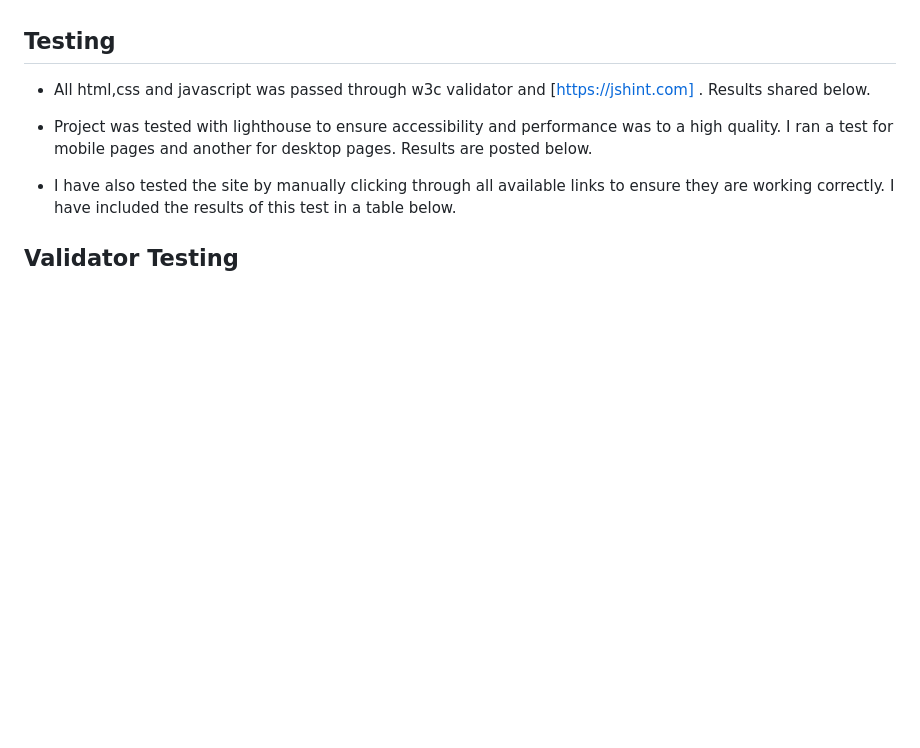
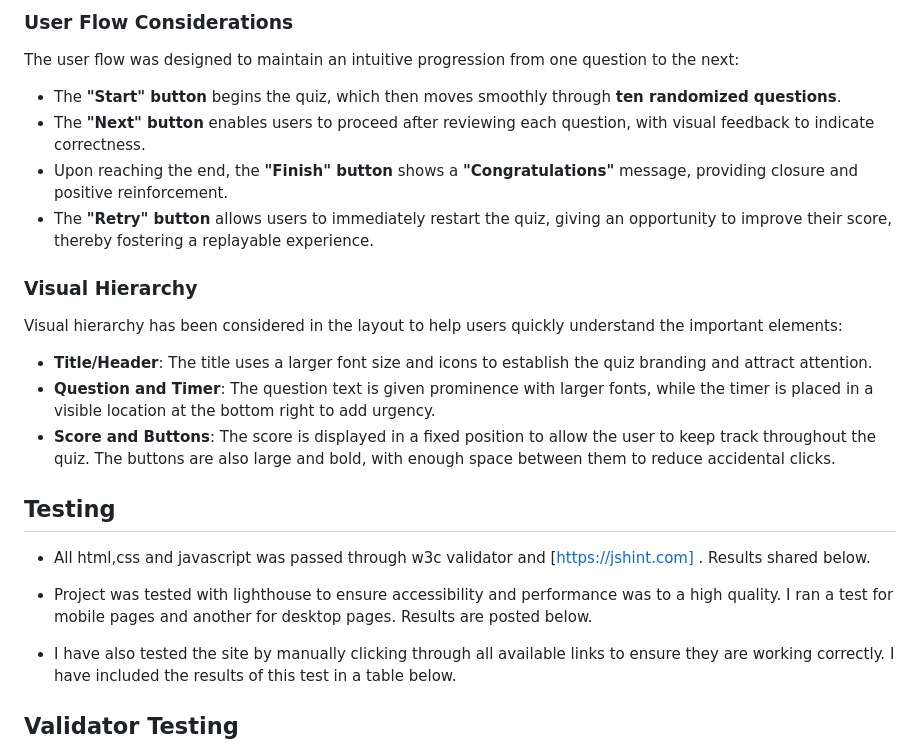
Before and after one commit to BrendanGCollins/Portfolio-Project-2---Javascript-Essentials, a Markdown page: README.md, the part around the change printed below. GitHub-like rendering; blank space fills up the shorter version.

Commit message:
Add Design section to readme

```diff
--- a/README.md
+++ b/README.md
@@ -44,3 +89,17 @@ How my pages look across desktop, tablet and mobile.
+### User Flow Considerations
+The user flow was designed to maintain an intuitive progression from one question to the next:
+
+- The **"Start" button** begins the quiz, which then moves smoothly through **ten randomized questions**.
+- The **"Next" button** enables users to proceed after reviewing each question, with visual feedback to indicate correctness.
+- Upon reaching the end, the **"Finish" button** shows a **"Congratulations"** message, providing closure and positive reinforcement.
+- The **"Retry" button** allows users to immediately restart the quiz, giving an opportunity to improve their score, thereby fostering a replayable experience.
+
+### Visual Hierarchy
+Visual hierarchy has been considered in the layout to help users quickly understand the important elements:
+
+- **Title/Header**: The title uses a larger font size and icons to establish the quiz branding and attract attention.
+- **Question and Timer**: The question text is given prominence with larger fonts, while the timer is placed in a visible location at the bottom right to add urgency.
+- **Score and Buttons**: The score is displayed in a fixed position to allow the user to keep track throughout the quiz. The buttons are also large and bold, with enough space between them to reduce accidental clicks.
 
 ## Testing
 - All html,css and javascript was passed through w3c validator and [https://jshint.com] .  Results shared below.
```
Also changed, not shown: other parts of README.md (+45 -0 lines).
